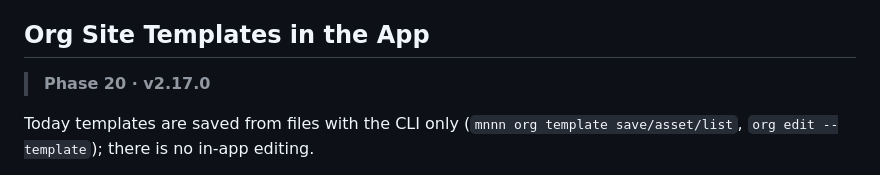
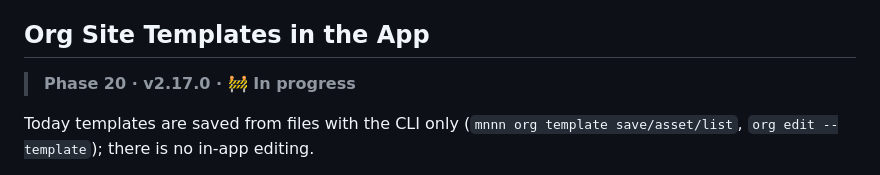
Before and after one commit to WeirdBrains/muninn, a Markdown page: PLAN.md, the part around the change. Rendered like a GitHub page.

Commit message:
plan: org site templates in the app in progress

```diff
--- a/PLAN.md
+++ b/PLAN.md
@@ -402,7 +402,7 @@ Launch step before the post goes out: a public relay node.
 
 ## Org Site Templates in the App
 
-> **Phase 20 · v2.17.0**
+> **Phase 20 · v2.17.0 · 🚧 In progress**
 
 Today templates are saved from files with the CLI only (`mnnn org template save/asset/list`, `org edit --template`); there is no in-app editing.
 
```
